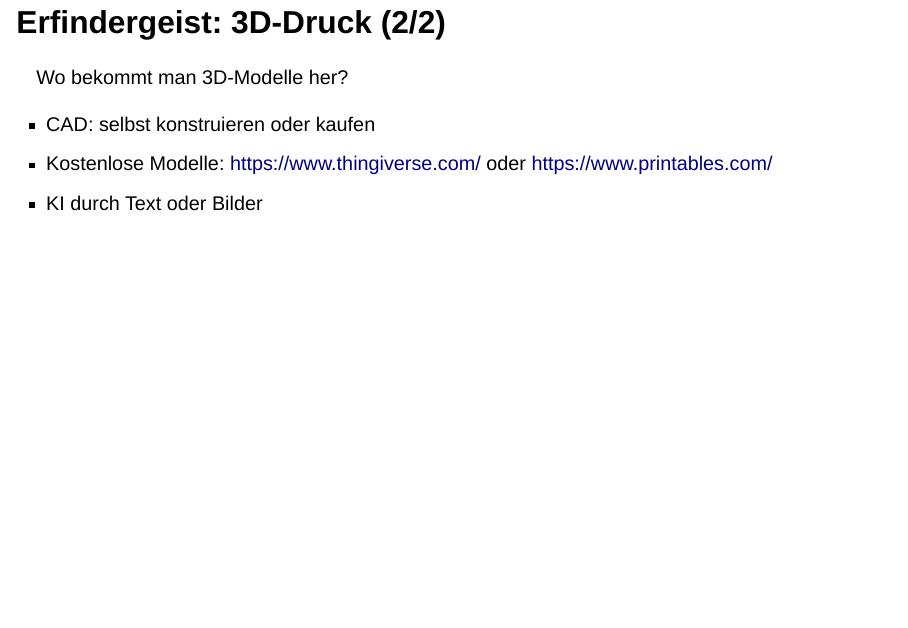
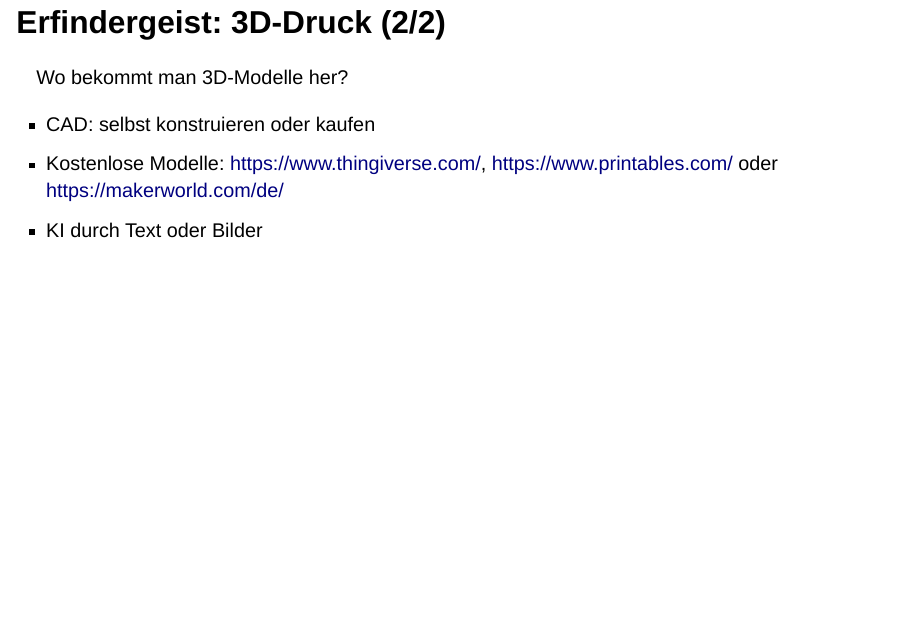
Before and after one commit to ErfindergeistJuelichOfficial/presentation-ki2, a Quarto document (ki2.qmd): page 5 of 127. Rendered offline with R 4.5, knitr and Pandoc in place of Quarto, with nearby package versions; drawn as Slidy slides in place of the format the file asks for.

Commit message:
add makerworld

```diff
--- a/ki2.qmd
+++ b/ki2.qmd
@@ -108,7 +108,7 @@ Das Foto zeigt den Prusa CORE One+ der Offenen Werkstatt (Bauraum 250 × 220 ×
 Wo bekommt man 3D-Modelle her?
 
 - CAD: selbst konstruieren oder kaufen
-- Kostenlose Modelle: [https://www.thingiverse.com/](https://www.thingiverse.com/) oder [https://www.printables.com/](https://www.printables.com/)
+- Kostenlose Modelle: [https://www.thingiverse.com/](https://www.thingiverse.com/), [https://www.printables.com/](https://www.printables.com/) oder [https://makerworld.com/de/](https://makerworld.com/de/)
 - KI durch Text oder Bilder
 
 ## Erfindergeist: KI-Workstation
```
